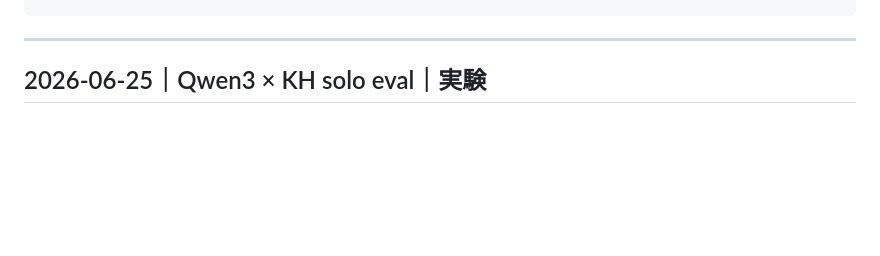
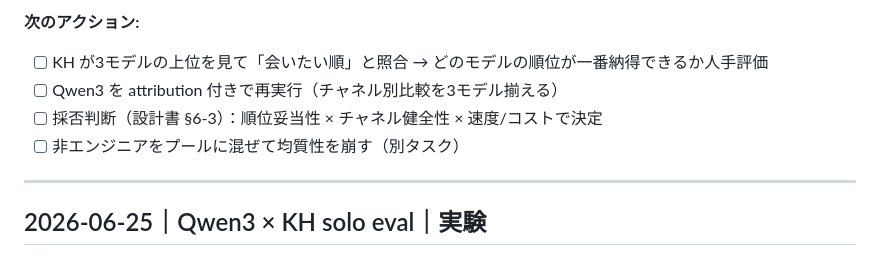
Before and after one commit to PoX-Praxis/matching-program, a Markdown page: eval/log.md, the part around one of its changes. Rendered like a GitHub page; blank space fills up the shorter version.

Commit message:
log: 3モデル比較（KH solo eval 第1回）— limiting_axis 反転の所見を記録
Co-Authored-By: Claude Opus 4.8 <noreply@anthropic.com>
Claude-Session: https://claude.ai/code/session_01NiS8n7oAx8DrDNBkoEvbA5

```diff
--- a/eval/log.md
+++ b/eval/log.md
@@ -18,3 +77,8 @@
+**次のアクション:**
+- [ ] KH が3モデルの上位を見て「会いたい順」と照合 → どのモデルの順位が一番納得できるか人手評価
+- [ ] Qwen3 を attribution 付きで再実行（チャネル別比較を3モデル揃える）
+- [ ] 採否判断（設計書 §6-3）：順位妥当性 × チャネル健全性 × 速度/コストで決定
+- [ ] 非エンジニアをプールに混ぜて均質性を崩す（別タスク）
 
 ---
 
```
Also changed, not shown: other parts of eval/log.md (+59 -0 lines).
